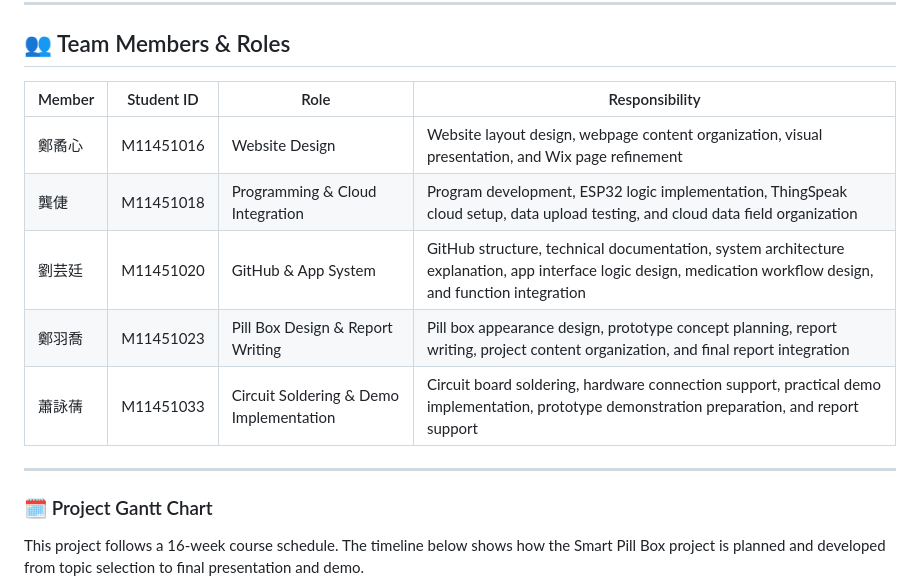
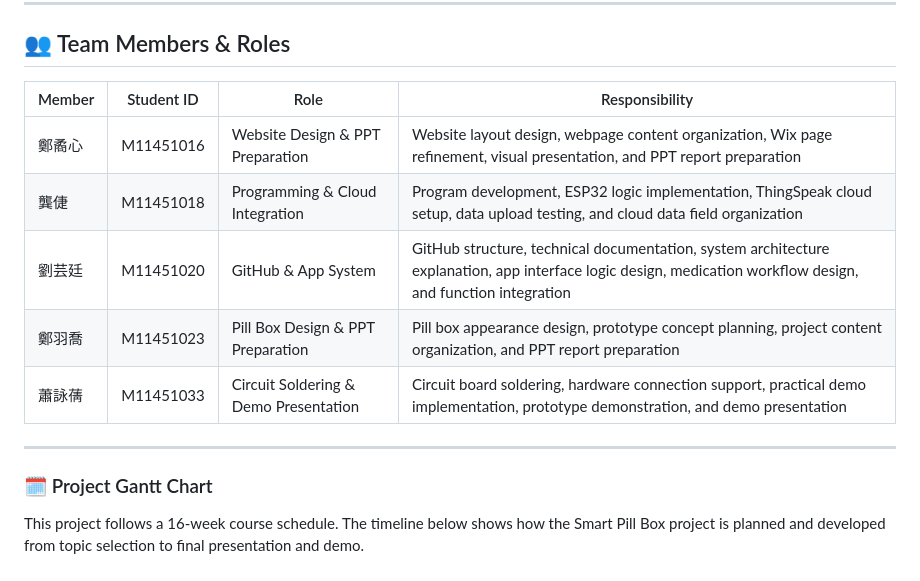
Before and after one commit to kemykung/Cloud-and-Fog-Computing-in-the-Internet-of-Things-Group-1-, a Markdown page: README.md, the part around the change. Drawn GitHub-style.

```diff
--- a/README.md
+++ b/README.md
@@ -285,15 +285,16 @@ Cloud-and-Fog-Computing-in-the-Internet-of-Things-Group-1-
 
 ## 👥 Team Members & Roles
 
-| Member | Student ID | Role                                    | Responsibility                                                                                                                                               |
-| ------ | ---------- | --------------------------------------- | ------------------------------------------------------------------------------------------------------------------------------------------------------------ |
-| 鄭矞心    | M11451016  | Website Design                          | Website layout design, webpage content organization, visual presentation, and Wix page refinement                                                            |
-| 龔倢     | M11451018  | Programming & Cloud Integration         | Program development, ESP32 logic implementation, ThingSpeak cloud setup, data upload testing, and cloud data field organization                              |
-| 劉芸廷    | M11451020  | GitHub & App System                     | GitHub structure, technical documentation, system architecture explanation, app interface logic design, medication workflow design, and function integration |
-| 鄭羽喬    | M11451023  | Pill Box Design & Report Writing        | Pill box appearance design, prototype concept planning, report writing, project content organization, and final report integration                           |
-| 蕭詠蒨    | M11451033  | Circuit Soldering & Demo Implementation | Circuit board soldering, hardware connection support, practical demo implementation, prototype demonstration preparation, and report support                 |
+| Member | Student ID | Role                                  | Responsibility                                                                                                                                               |
+| ------ | ---------- | ------------------------------------- | ------------------------------------------------------------------------------------------------------------------------------------------------------------ |
+| 鄭矞心    | M11451016  | Website Design & PPT Preparation      | Website layout design, webpage content organization, Wix page refinement, visual presentation, and PPT report preparation                                    |
+| 龔倢     | M11451018  | Programming & Cloud Integration       | Program development, ESP32 logic implementation, ThingSpeak cloud setup, data upload testing, and cloud data field organization                              |
+| 劉芸廷    | M11451020  | GitHub & App System                   | GitHub structure, technical documentation, system architecture explanation, app interface logic design, medication workflow design, and function integration |
+| 鄭羽喬    | M11451023  | Pill Box Design & PPT Preparation     | Pill box appearance design, prototype concept planning, project content organization, and PPT report preparation                                             |
+| 蕭詠蒨    | M11451033  | Circuit Soldering & Demo Presentation | Circuit board soldering, hardware connection support, practical demo implementation, prototype demonstration, and demo presentation                          |
 
 ---
+
 ### 🗓️ Project Gantt Chart
 This project follows a 16-week course schedule.
 The timeline below shows how the Smart Pill Box project is planned and developed from topic selection to final presentation and demo.
```
